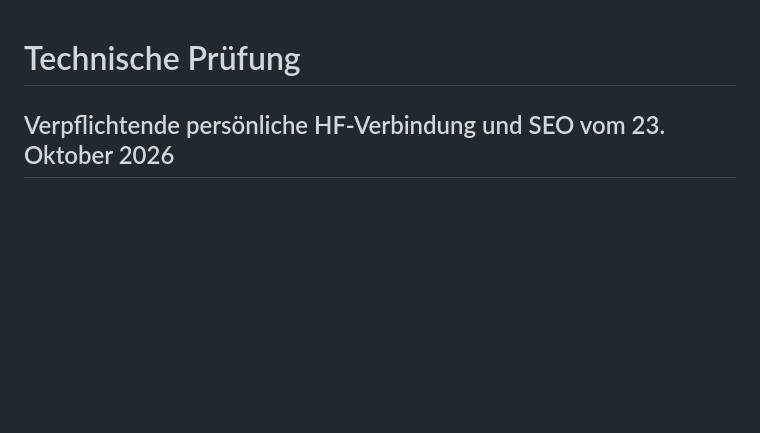
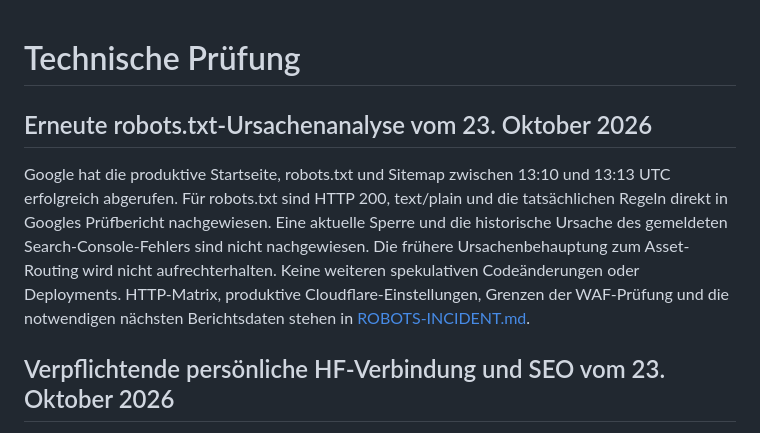
Before and after one commit to manuelk2607/Slop_Urself, a Markdown page: docs/AUDIT.md, the part around the change. Drawn GitHub-style; blank space fills up the shorter version.

Commit message:
Document Google robots reachability investigation and evidence

```diff
--- a/docs/AUDIT.md
+++ b/docs/AUDIT.md
@@ -1,4 +1,15 @@
 # Technische Prüfung
+
+## Erneute robots.txt-Ursachenanalyse vom 23. Oktober 2026
+
+Google hat die produktive Startseite, robots.txt und Sitemap zwischen 13:10 und
+13:13 UTC erfolgreich abgerufen. Für robots.txt sind HTTP 200, text/plain und die
+tatsächlichen Regeln direkt in Googles Prüfbericht nachgewiesen. Eine aktuelle
+Sperre und die historische Ursache des gemeldeten Search-Console-Fehlers sind
+nicht nachgewiesen. Die frühere Ursachenbehauptung zum Asset-Routing wird nicht
+aufrechterhalten. Keine weiteren spekulativen Codeänderungen oder Deployments.
+HTTP-Matrix, produktive Cloudflare-Einstellungen, Grenzen der WAF-Prüfung und
+die notwendigen nächsten Berichtsdaten stehen in [ROBOTS-INCIDENT.md](ROBOTS-INCIDENT.md).
 
 ## Verpflichtende persönliche HF-Verbindung und SEO vom 23. Oktober 2026
 
```
Also changed, not shown: docs/ROBOTS-INCIDENT.md (added, +127 -0 lines).
